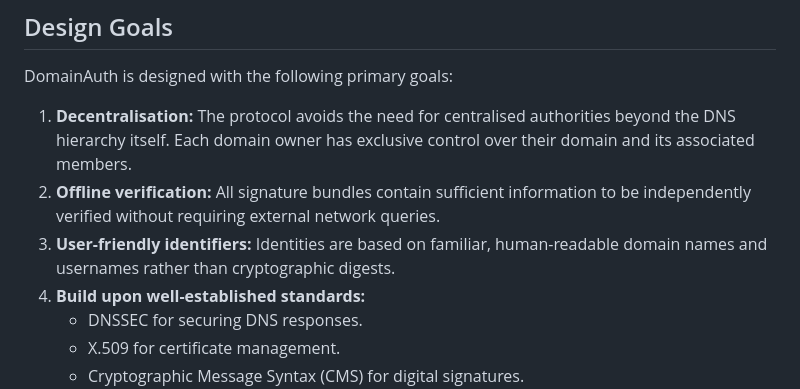
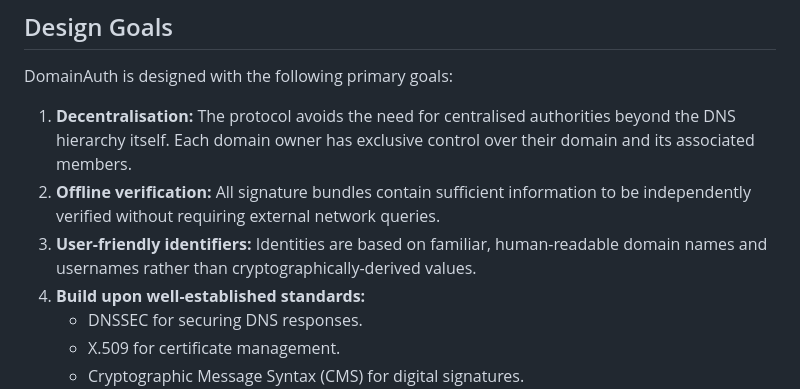
Before and after one commit to CheVeraId/domainauth-spec, a Markdown page: draft-narea-domainauth.md, the part around the change. Drawn GitHub-style.

Commit message:
Improve wording

```diff
--- a/draft-narea-domainauth.md
+++ b/draft-narea-domainauth.md
@@ -118,7 +118,7 @@ DomainAuth is designed with the following primary goals:
 
 1. **Decentralisation:** The protocol avoids the need for centralised authorities beyond the DNS hierarchy itself. Each domain owner has exclusive control over their domain and its associated members.
 2. **Offline verification:** All signature bundles contain sufficient information to be independently verified without requiring external network queries.
-3. **User-friendly identifiers:** Identities are based on familiar, human-readable domain names and usernames rather than cryptographic digests.
+3. **User-friendly identifiers:** Identities are based on familiar, human-readable domain names and usernames rather than cryptographically-derived values.
 4. **Build upon well-established standards:**
    - DNSSEC for securing DNS responses.
    - X.509 for certificate management.
```
